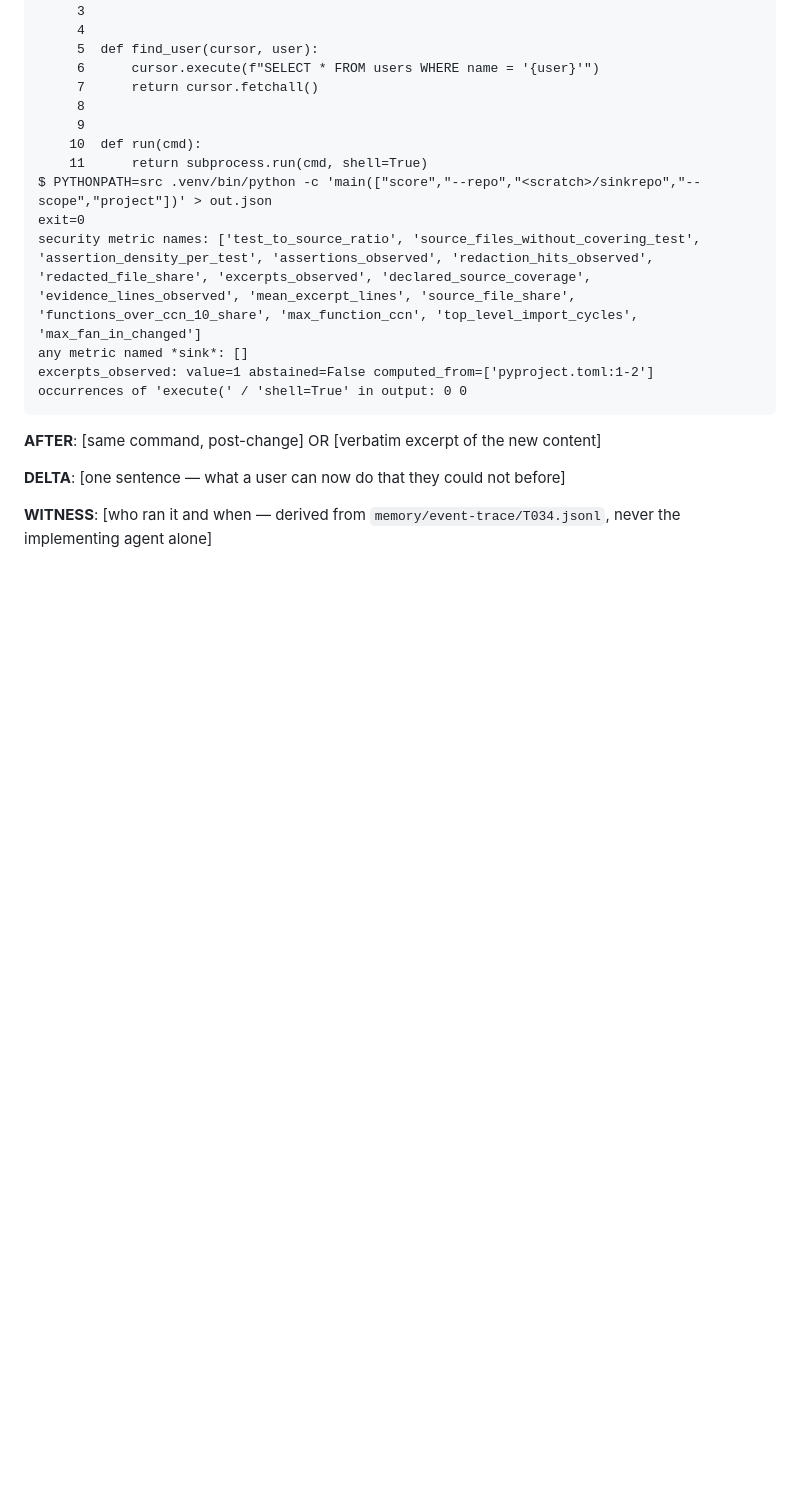
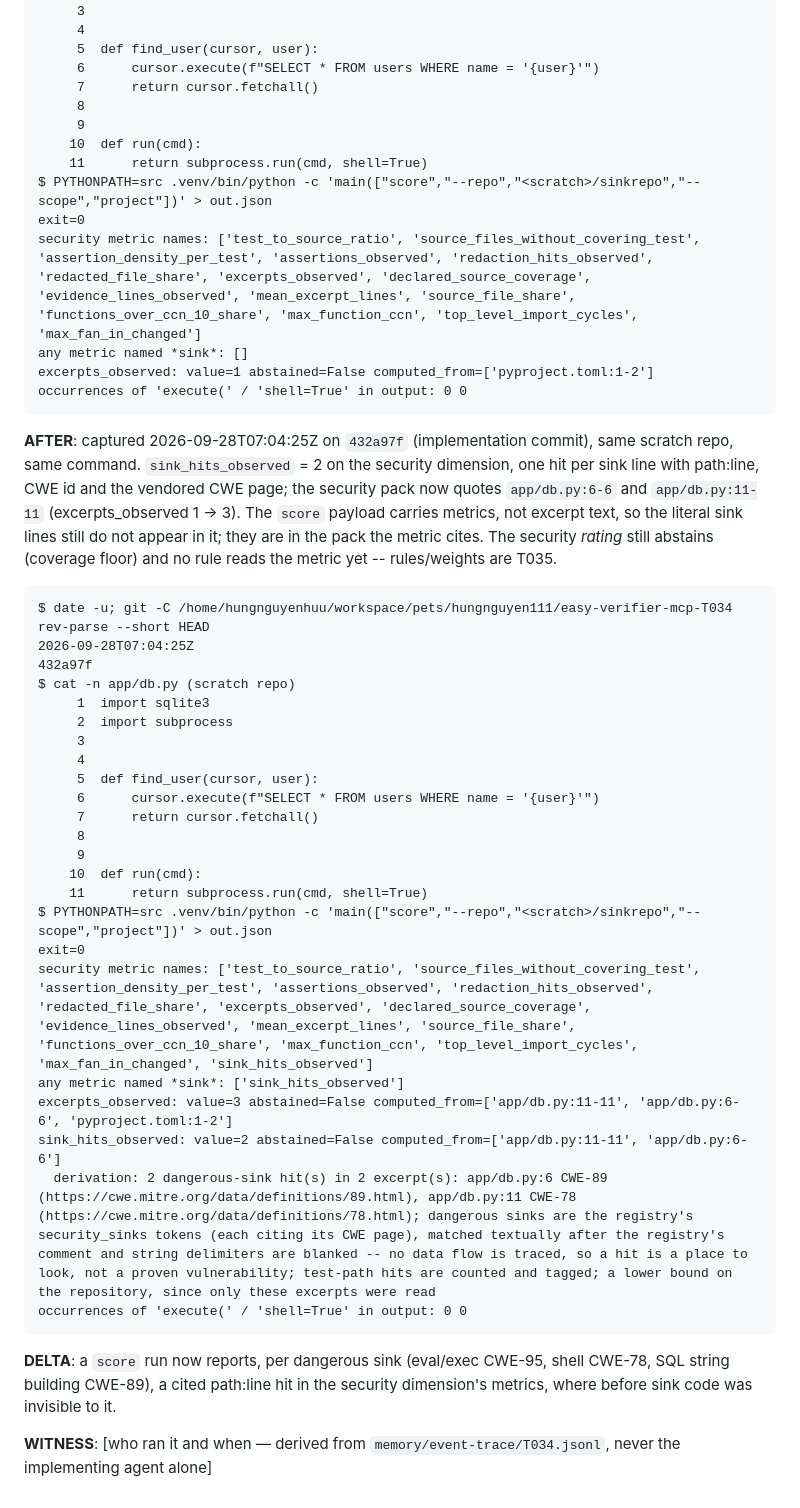
Before and after one commit to thunderkds/easy-verifier-mcp, a Markdown page: tasks/TASK_REVIEW_T034.md, the part around the change. Rendered like a GitHub page; blank space fills up the shorter version.

Commit message:
demo(T034): Demonstration AFTER — sink_hits_observed = 2 with path:line + CWE at the real CLI
Co-Authored-By: Claude Opus 5.5 <noreply@anthropic.com>

````diff
--- a/tasks/TASK_REVIEW_T034.md
+++ b/tasks/TASK_REVIEW_T034.md
@@ -59,9 +59,35 @@ excerpts_observed: value=1 abstained=False computed_from=['pyproject.toml:1-2']
 occurrences of 'execute(' / 'shell=True' in output: 0 0
 ```
 
-**AFTER**: [same command, post-change] OR [verbatim excerpt of the new content]
+**AFTER**: captured 2026-09-28T07:04:25Z on `432a97f` (implementation commit), same scratch repo, same command. `sink_hits_observed` = 2 on the security dimension, one hit per sink line with path:line, CWE id and the vendored CWE page; the security pack now quotes `app/db.py:6-6` and `app/db.py:11-11` (excerpts_observed 1 -> 3). The `score` payload carries metrics, not excerpt text, so the literal sink lines still do not appear in it; they are in the pack the metric cites. The security *rating* still abstains (coverage floor) and no rule reads the metric yet -- rules/weights are T035.
 
-**DELTA**: [one sentence — what a user can now do that they could not before]
+```text
+$ date -u; git -C /home/hungnguyenhuu/workspace/pets/hungnguyen111/easy-verifier-mcp-T034 rev-parse --short HEAD
+2026-09-28T07:04:25Z
+432a97f
+$ cat -n app/db.py (scratch repo)
+     1	import sqlite3
+     2	import subprocess
+     3
+     4
+     5	def find_user(cursor, user):
+     6	    cursor.execute(f"SELECT * FROM users WHERE name = '{user}'")
+     7	    return cursor.fetchall()
+     8
+     9
+    10	def run(cmd):
+    11	    return subprocess.run(cmd, shell=True)
+$ PYTHONPATH=src .venv/bin/python -c 'main(["score","--repo","<scratch>/sinkrepo","--scope","project"])' > out.json
+exit=0
+security metric names: ['test_to_source_ratio', 'source_files_without_covering_test', 'assertion_density_per_test', 'assertions_observed', 'redaction_hits_observed', 'redacted_file_share', 'excerpts_observed', 'declared_source_coverage', 'evidence_lines_observed', 'mean_excerpt_lines', 'source_file_share', 'functions_over_ccn_10_share', 'max_function_ccn', 'top_level_import_cycles', 'max_fan_in_changed', 'sink_hits_observed']
+any metric named *sink*: ['sink_hits_observed']
+excerpts_observed: value=3 abstained=False computed_from=['app/db.py:11-11', 'app/db.py:6-6', 'pyproject.toml:1-2']
+sink_hits_observed: value=2 abstained=False computed_from=['app/db.py:11-11', 'app/db.py:6-6']
+  derivation: 2 dangerous-sink hit(s) in 2 excerpt(s): app/db.py:6 CWE-89 (https://cwe.mitre.org/data/definitions/89.html), app/db.py:11 CWE-78 (https://cwe.mitre.org/data/definitions/78.html); dangerous sinks are the registry's security_sinks tokens (each citing its CWE page), matched textually after the registry's comment and string delimiters are blanked -- no data flow is traced, so a hit is a place to look, not a proven vulnerability; test-path hits are counted and tagged; a lower bound on the repository, since only these excerpts were read
+occurrences of 'execute(' / 'shell=True' in output: 0 0
+```
+
+**DELTA**: a `score` run now reports, per dangerous sink (eval/exec CWE-95, shell CWE-78, SQL string building CWE-89), a cited path:line hit in the security dimension's metrics, where before sink code was invisible to it.
 
 **WITNESS**: [who ran it and when — derived from `memory/event-trace/T034.jsonl`, never the
 implementing agent alone]
````
